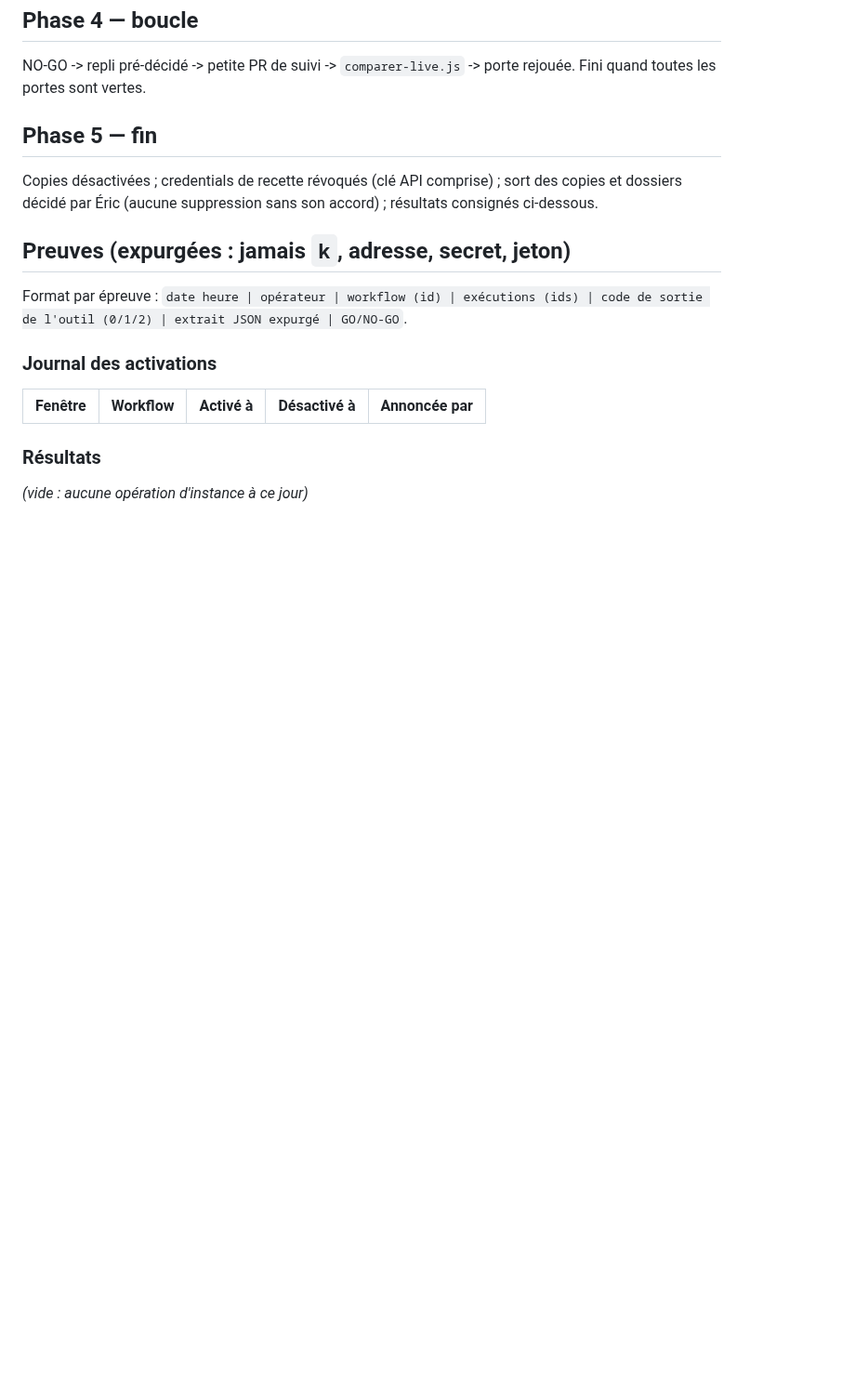
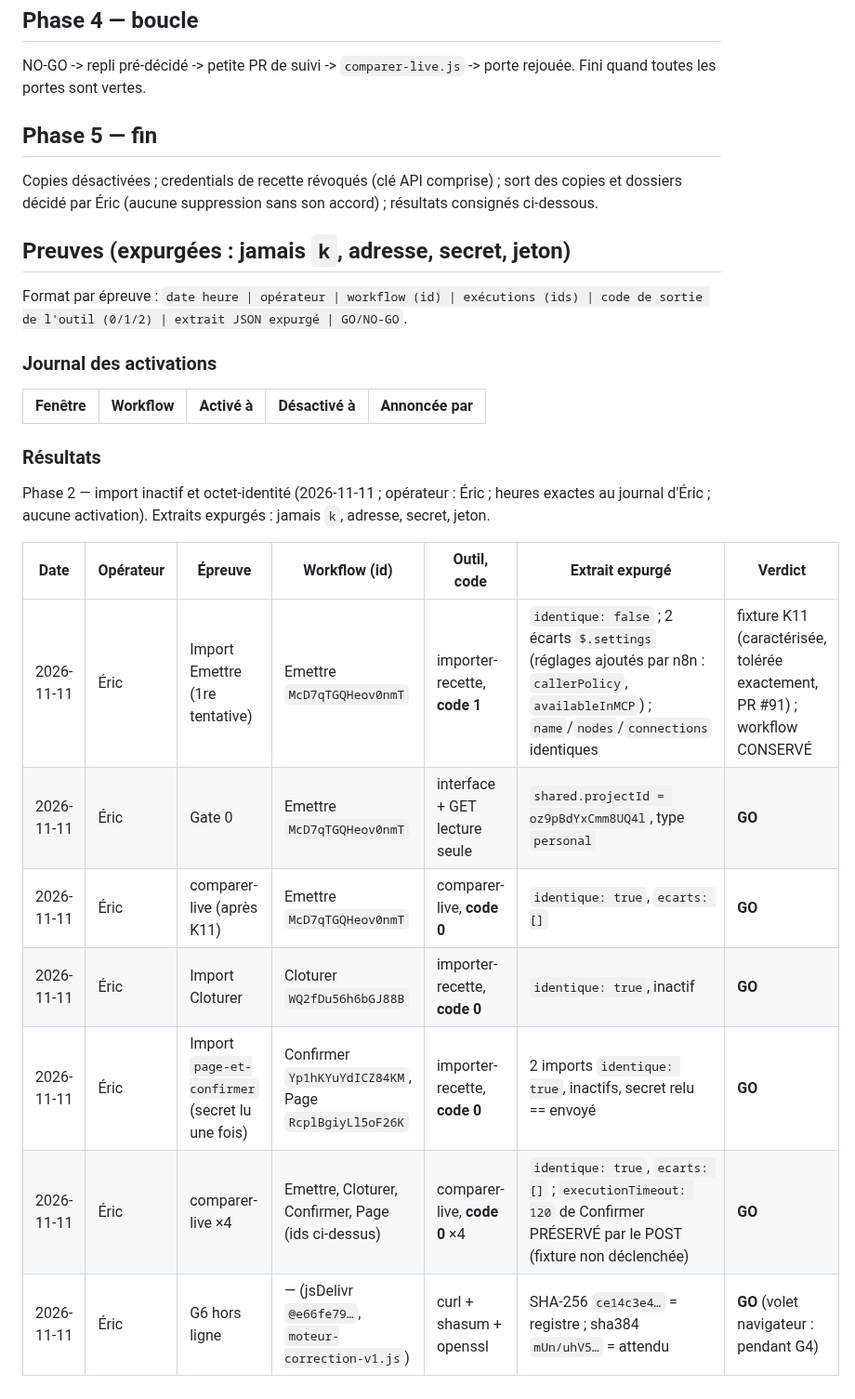
Before and after one commit to ericduchateau/box, a Markdown page: n8n/fonda-relecture-page/RECETTE-P4.md, the part around the change. Shown at 93% size. GitHub-like rendering; blank space fills up the shorter version.

Commit message:
RECETTE-P4 : preuves de phase 2 consignées (4 imports inactifs, Gate 0, comparer-live, G6 hors ligne)
Docs seulement. Opérateur Éric, 2026-11-11 : import Emettre (code 1 -> fixture K11,
workflow conservé), Gate 0 GO, comparer-live Emettre code 0 après K11, imports Cloturer
et page-et-confirmer code 0, comparer-live ×4 code 0 (executionTimeout préservé),
G6 hors ligne GO. Aucune valeur sensible.

Co-Authored-By: Claude Opus 5.5 <noreply@anthropic.com>

```diff
--- a/n8n/fonda-relecture-page/RECETTE-P4.md
+++ b/n8n/fonda-relecture-page/RECETTE-P4.md
@@ -167,4 +167,14 @@ Format par épreuve : `date heure | opérateur | workflow (id) | exécutions (id
 |---|---|---|---|---|
 
 ### Résultats
-_(vide : aucune opération d'instance à ce jour)_
+Phase 2 — import inactif et octet-identité (2026-11-11 ; opérateur : Éric ; heures exactes au journal d'Éric ; aucune activation). Extraits expurgés : jamais `k`, adresse, secret, jeton.
+
+| Date | Opérateur | Épreuve | Workflow (id) | Outil, code | Extrait expurgé | Verdict |
+|---|---|---|---|---|---|---|
+| 2026-11-11 | Éric | Import Emettre (1re tentative) | Emettre `McD7qTGQHeov0nmT` | importer-recette, **code 1** | `identique: false` ; 2 écarts `$.settings` (réglages ajoutés par n8n : `callerPolicy`, `availableInMCP`) ; `name`/`nodes`/`connections` identiques | fixture K11 (caractérisée, tolérée exactement, PR #91) ; workflow CONSERVÉ |
+| 2026-11-11 | Éric | Gate 0 | Emettre `McD7qTGQHeov0nmT` | interface + GET lecture seule | `shared.projectId = oz9pBdYxCmm8UQ4l`, type `personal` | **GO** |
+| 2026-11-11 | Éric | comparer-live (après K11) | Emettre `McD7qTGQHeov0nmT` | comparer-live, **code 0** | `identique: true`, `ecarts: []` | **GO** |
+| 2026-11-11 | Éric | Import Cloturer | Cloturer `WQ2fDu56h6bGJ88B` | importer-recette, **code 0** | `identique: true`, inactif | **GO** |
+| 2026-11-11 | Éric | Import `page-et-confirmer` (secret lu une fois) | Confirmer `Yp1hKYuYdICZ84KM`, Page `RcplBgiyLl5oF26K` | importer-recette, **code 0** | 2 imports `identique: true`, inactifs, secret relu == envoyé | **GO** |
+| 2026-11-11 | Éric | comparer-live ×4 | Emettre, Cloturer, Confirmer, Page (ids ci-dessus) | comparer-live, **code 0** ×4 | `identique: true`, `ecarts: []` ; `executionTimeout: 120` de Confirmer PRÉSERVÉ par le POST (fixture non déclenchée) | **GO** |
+| 2026-11-11 | Éric | G6 hors ligne | — (jsDelivr `@e66fe79…`, `moteur-correction-v1.js`) | curl + shasum + openssl | SHA-256 `ce14c3e4…` = registre ; sha384 `mUn/uhV5…` = attendu | **GO** (volet navigateur : pendant G4) |
```
